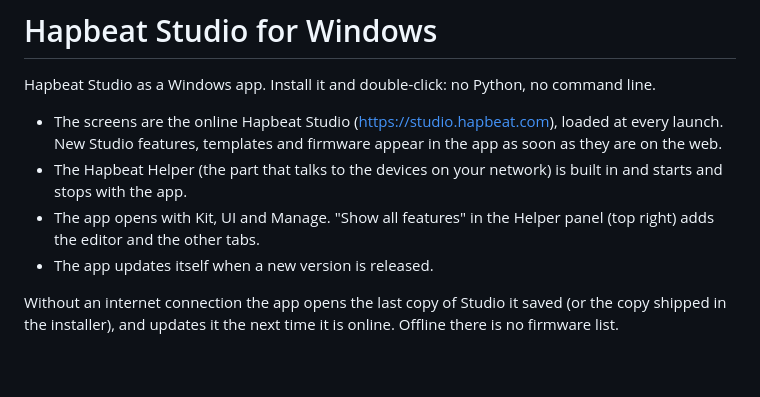
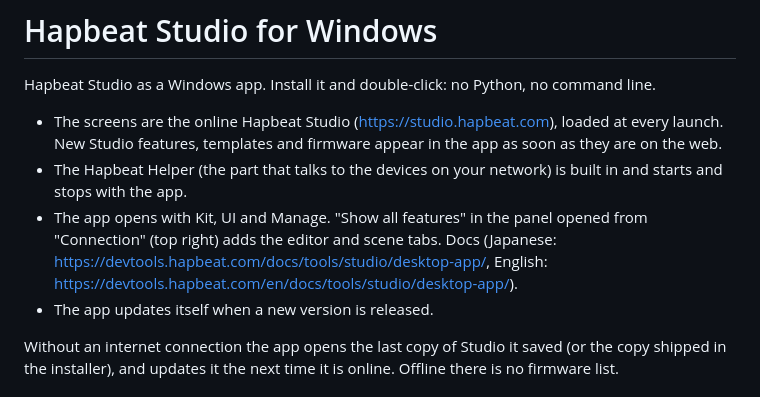
Before and after one commit to hapbeat/hapbeat-studio-desktop, a Markdown page: README.md, the part around the change. Rendered like a GitHub page; blank space fills up the shorter version.

Commit message:
README: the panel is opened from "Connection"; link to the docs page
Co-Authored-By: Claude Opus 5.5 <noreply@anthropic.com>

```diff
--- a/README.md
+++ b/README.md
@@ -4,7 +4,7 @@ Hapbeat Studio as a Windows app. Install it and double-click: no Python, no comm
 
 - The screens are the online Hapbeat Studio (<https://studio.hapbeat.com>), loaded at every launch. New Studio features, templates and firmware appear in the app as soon as they are on the web.
 - The Hapbeat Helper (the part that talks to the devices on your network) is built in and starts and stops with the app.
-- The app opens with Kit, UI and Manage. "Show all features" in the Helper panel (top right) adds the editor and the other tabs.
+- The app opens with Kit, UI and Manage. "Show all features" in the panel opened from "Connection" (top right) adds the editor and scene tabs. Docs (Japanese: <https://devtools.hapbeat.com/docs/tools/studio/desktop-app/>, English: <https://devtools.hapbeat.com/en/docs/tools/studio/desktop-app/>).
 - The app updates itself when a new version is released.
 
 Without an internet connection the app opens the last copy of Studio it saved (or the copy shipped in the installer), and updates it the next time it is online. Offline there is no firmware list.
```
